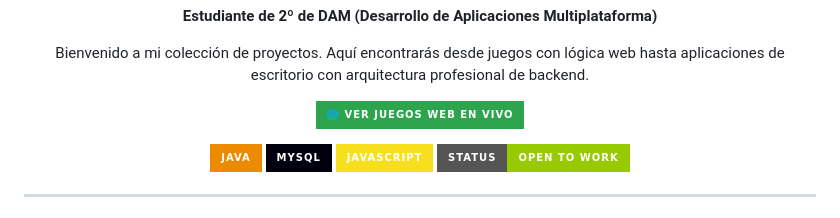
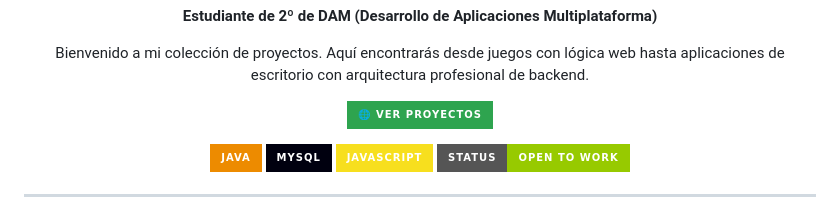
Before and after one commit to briankm7/Proyectos-, a Markdown page: README.md, the part around the change. Drawn GitHub-style; badges without logos.

```diff
--- a/README.md
+++ b/README.md
@@ -10,7 +10,7 @@
 
 <p align="center">
   <a href="https://briankm7.github.io/Proyectos-/">
-    <img src="https://img.shields.io/badge/🌐_VER_JUEGOS_WEB_EN_VIVO-2ea44f?style=for-the-badge&logo=github" alt="Ver Juegos">
+    <img src="https://img.shields.io/badge/🌐_VER_PROYECTOS-2ea44f?style=for-the-badge&logo=github" alt="Ver Juegos">
   </a>
 </p>
 
```
